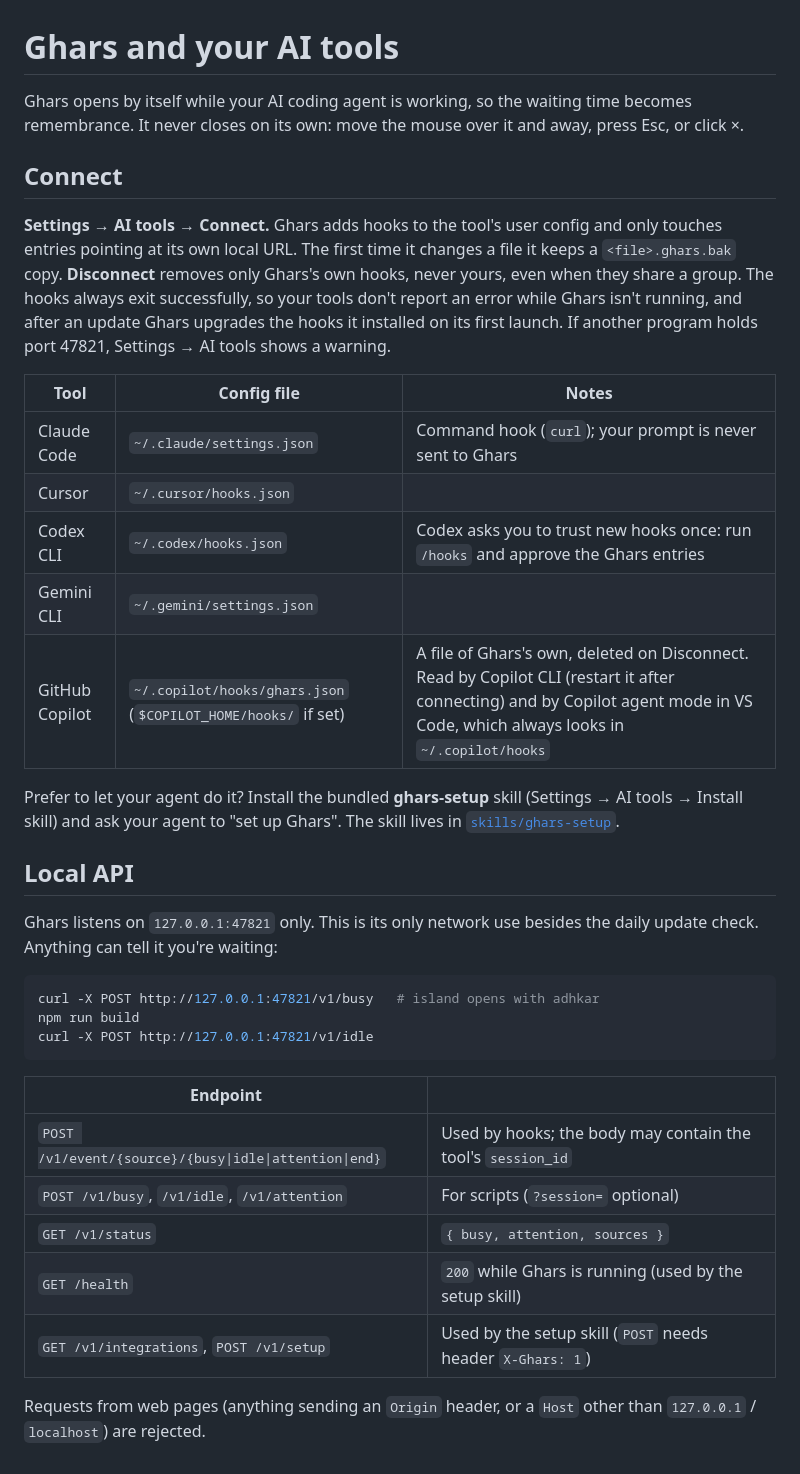
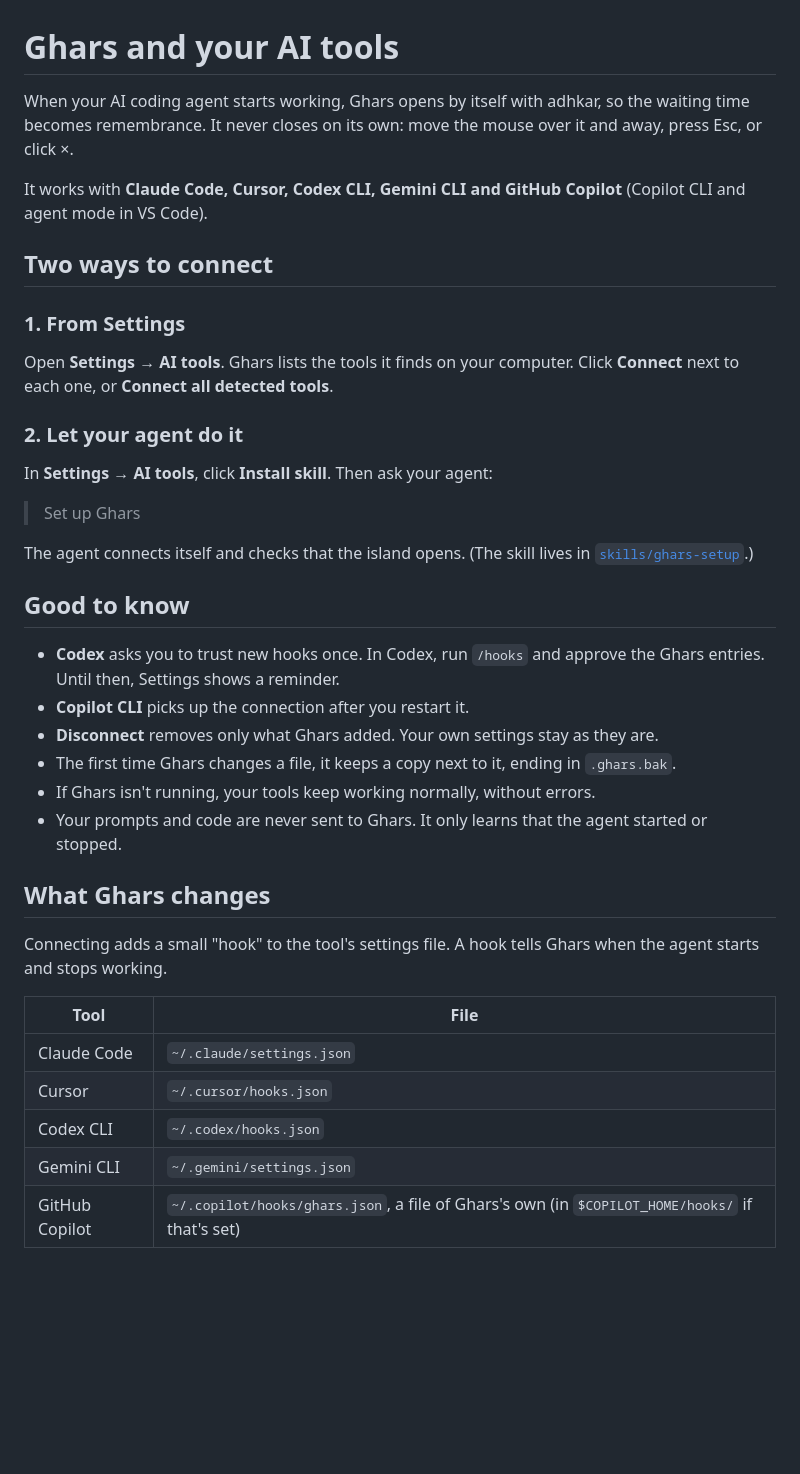
Before and after one commit to saif-o99/ghars, a Markdown page: docs/AI-TOOLS.md, the part around the change. Rendered like a GitHub page; blank space fills up the shorter version.

Commit message:
README: notch hero, new theme picks, adhkar screenshot; simpler AI tools page (#6)
- Hero shows the notch style; the theme grid shows Graphite, Fes, Clay, Minimal,
  Lantern and Marrakech without names; the Arabic screenshot becomes an adhkar one.
- Drop the translations question and the developers link.
- docs/AI-TOOLS.md now tells the two ways to connect (Settings, or the agent
  with the skill) and drops the local API section for now.
- Browser mock: ?count applies to every dhikr, plus ?tab=adhkar and ?pack=.

Co-authored-by: Claude Opus 5.5 <noreply@anthropic.com>

````diff
--- a/docs/AI-TOOLS.md
+++ b/docs/AI-TOOLS.md
@@ -1,46 +1,47 @@
 # Ghars and your AI tools
 
-Ghars opens by itself while your AI coding agent is working, so the waiting time becomes
-remembrance. It never closes on its own: move the mouse over it and away, press Esc, or click ×.
+When your AI coding agent starts working, Ghars opens by itself with adhkar, so the waiting time
+becomes remembrance. It never closes on its own: move the mouse over it and away, press Esc, or
+click ×.
 
-## Connect
+It works with **Claude Code, Cursor, Codex CLI, Gemini CLI and GitHub Copilot** (Copilot CLI and
+agent mode in VS Code).
 
-**Settings → AI tools → Connect.** Ghars adds hooks to the tool's user config and only touches
-entries pointing at its own local URL. The first time it changes a file it keeps a
-`<file>.ghars.bak` copy. **Disconnect** removes only Ghars's own hooks, never yours, even when they
-share a group. The hooks always exit successfully, so your tools don't report an error while Ghars
-isn't running, and after an update Ghars upgrades the hooks it installed on its first launch.
-If another program holds port 47821, Settings → AI tools shows a warning.
+## Two ways to connect
 
-| Tool | Config file | Notes |
-|---|---|---|
-| Claude Code | `~/.claude/settings.json` | Command hook (`curl`); your prompt is never sent to Ghars |
-| Cursor | `~/.cursor/hooks.json` | |
-| Codex CLI | `~/.codex/hooks.json` | Codex asks you to trust new hooks once: run `/hooks` and approve the Ghars entries |
-| Gemini CLI | `~/.gemini/settings.json` | |
-| GitHub Copilot | `~/.copilot/hooks/ghars.json` (`$COPILOT_HOME/hooks/` if set) | A file of Ghars's own, deleted on Disconnect. Read by Copilot CLI (restart it after connecting) and by Copilot agent mode in VS Code, which always looks in `~/.copilot/hooks` |
+### 1. From Settings
 
-Prefer to let your agent do it? Install the bundled **ghars-setup** skill (Settings → AI tools →
-Install skill) and ask your agent to "set up Ghars". The skill lives in [`skills/ghars-setup`](../skills/ghars-setup/SKILL.md).
+Open **Settings → AI tools**. Ghars lists the tools it finds on your computer. Click **Connect**
+next to each one, or **Connect all detected tools**.
 
-## Local API
+### 2. Let your agent do it
 
-Ghars listens on `127.0.0.1:47821` only. This is its only network use besides the daily update
-check. Anything can tell it you're waiting:
+In **Settings → AI tools**, click **Install skill**. Then ask your agent:
 
-```sh
-curl -X POST http://127.0.0.1:47821/v1/busy   # island opens with adhkar
-npm run build
-curl -X POST http://127.0.0.1:47821/v1/idle
-```
+> Set up Ghars
 
-| Endpoint | |
+The agent connects itself and checks that the island opens.
+(The skill lives in [`skills/ghars-setup`](../skills/ghars-setup/SKILL.md).)
+
+## Good to know
+
+- **Codex** asks you to trust new hooks once. In Codex, run `/hooks` and approve the Ghars entries.
+  Until then, Settings shows a reminder.
+- **Copilot CLI** picks up the connection after you restart it.
+- **Disconnect** removes only what Ghars added. Your own settings stay as they are.
+- The first time Ghars changes a file, it keeps a copy next to it, ending in `.ghars.bak`.
+- If Ghars isn't running, your tools keep working normally, without errors.
+- Your prompts and code are never sent to Ghars. It only learns that the agent started or stopped.
+
+## What Ghars changes
+
+Connecting adds a small "hook" to the tool's settings file. A hook tells Ghars when the agent
+starts and stops working.
+
+| Tool | File |
 |---|---|
-| `POST /v1/event/{source}/{busy\|idle\|attention\|end}` | Used by hooks; the body may contain the tool's `session_id` |
-| `POST /v1/busy`, `/v1/idle`, `/v1/attention` | For scripts (`?session=` optional) |
-| `GET /v1/status` | `{ busy, attention, sources }` |
-| `GET /health` | `200` while Ghars is running (used by the setup skill) |
-| `GET /v1/integrations`, `POST /v1/setup` | Used by the setup skill (`POST` needs header `X-Ghars: 1`) |
-
-Requests from web pages (anything sending an `Origin` header, or a `Host` other than `127.0.0.1` /
-`localhost`) are rejected.
+| Claude Code | `~/.claude/settings.json` |
+| Cursor | `~/.cursor/hooks.json` |
+| Codex CLI | `~/.codex/hooks.json` |
+| Gemini CLI | `~/.gemini/settings.json` |
+| GitHub Copilot | `~/.copilot/hooks/ghars.json`, a file of Ghars's own (in `$COPILOT_HOME/hooks/` if that's set) |
````
Also changed, not shown: README.md (+3 -7 lines), docs/images/adhkar.png (added), docs/images/arabic.png (deleted), docs/images/hero.png, docs/images/themes.png, 1 other file.
